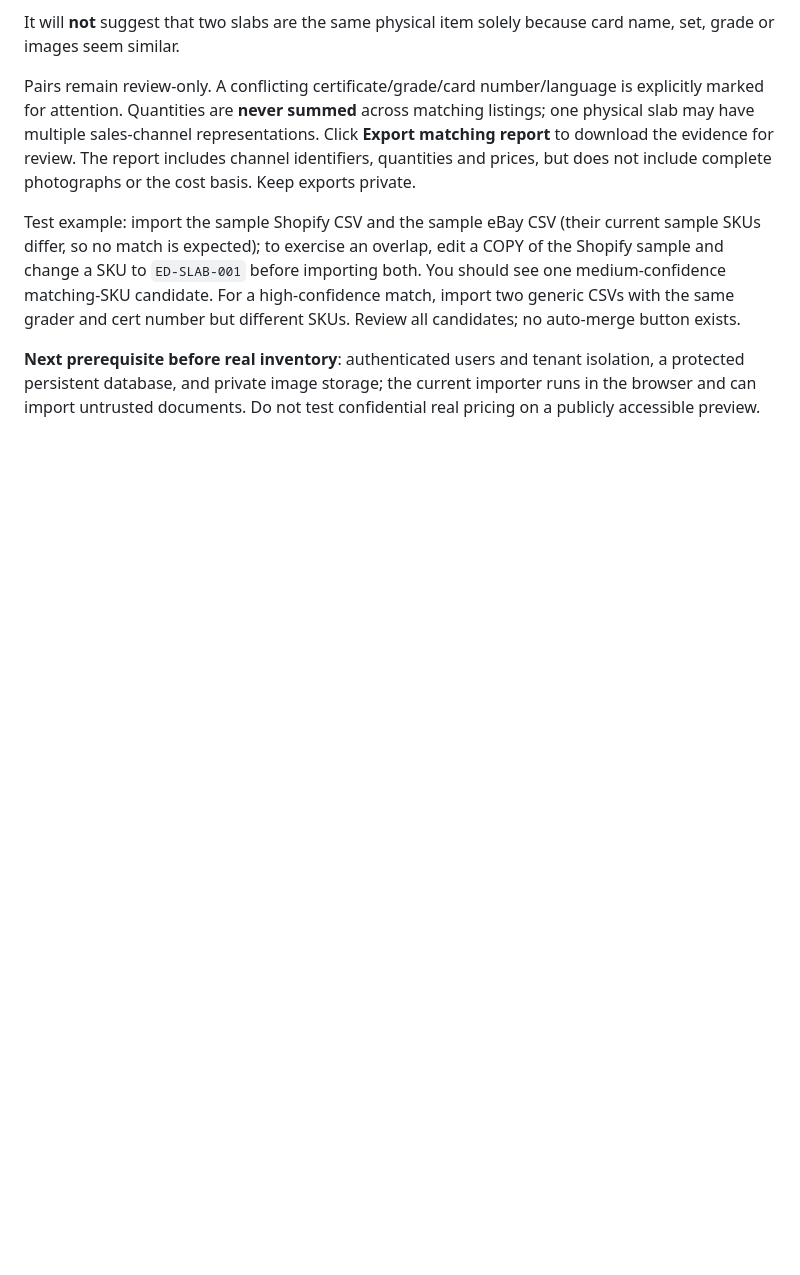
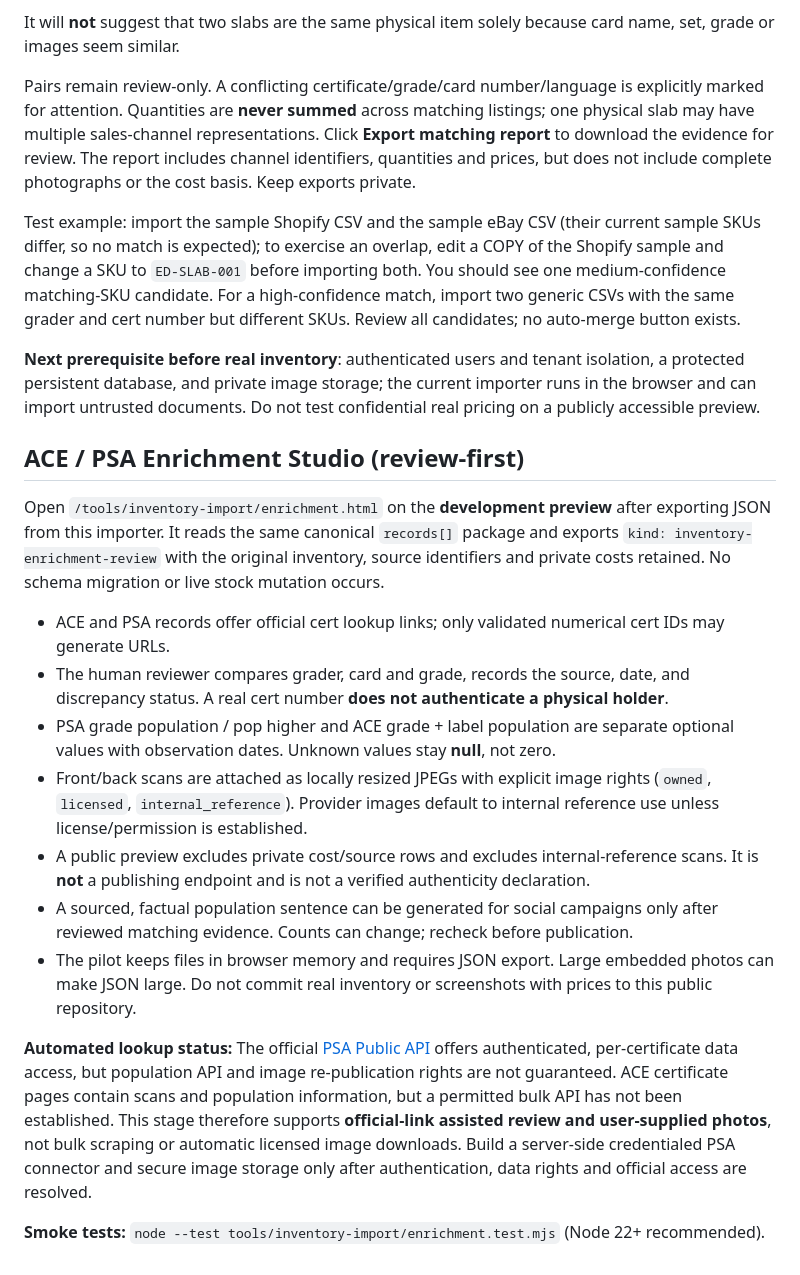
Before and after one commit to ayanpande-live/epic-decks-live, a Markdown page: tools/inventory-import/README.md, the part around the change. Rendered like a GitHub page; blank space fills up the shorter version.

Commit message:
Document grader enrichment, rights and API limits

```diff
--- a/tools/inventory-import/README.md
+++ b/tools/inventory-import/README.md
@@ -76,3 +76,20 @@ Pairs remain review-only. A conflicting certificate/grade/card number/language i
 Test example: import the sample Shopify CSV and the sample eBay CSV (their current sample SKUs differ, so no match is expected); to exercise an overlap, edit a COPY of the Shopify sample and change a SKU to `ED-SLAB-001` before importing both. You should see one medium-confidence matching-SKU candidate. For a high-confidence match, import two generic CSVs with the same grader and cert number but different SKUs. Review all candidates; no auto-merge button exists.
 
 **Next prerequisite before real inventory**: authenticated users and tenant isolation, a protected persistent database, and private image storage; the current importer runs in the browser and can import untrusted documents. Do not test confidential real pricing on a publicly accessible preview.
+
+
+## ACE / PSA Enrichment Studio (review-first)
+
+Open `/tools/inventory-import/enrichment.html` on the **development preview** after exporting JSON from this importer. It reads the same canonical `records[]` package and exports `kind: inventory-enrichment-review` with the original inventory, source identifiers and private costs retained. No schema migration or live stock mutation occurs.
+
+- ACE and PSA records offer official cert lookup links; only validated numerical cert IDs may generate URLs.
+- The human reviewer compares grader, card and grade, records the source, date, and discrepancy status. A real cert number **does not authenticate a physical holder**.
+- PSA grade population / pop higher and ACE grade + label population are separate optional values with observation dates. Unknown values stay **null**, not zero.
+- Front/back scans are attached as locally resized JPEGs with explicit image rights (`owned`, `licensed`, `internal_reference`). Provider images default to internal reference use unless license/permission is established.
+- A public preview excludes private cost/source rows and excludes internal-reference scans. It is **not** a publishing endpoint and is not a verified authenticity declaration.
+- A sourced, factual population sentence can be generated for social campaigns only after reviewed matching evidence. Counts can change; recheck before publication.
+- The pilot keeps files in browser memory and requires JSON export. Large embedded photos can make JSON large. Do not commit real inventory or screenshots with prices to this public repository.
+
+**Automated lookup status:** The official [PSA Public API](https://www.psacard.com/publicapi/documentation) offers authenticated, per-certificate data access, but population API and image re-publication rights are not guaranteed. ACE certificate pages contain scans and population information, but a permitted bulk API has not been established. This stage therefore supports **official-link assisted review and user-supplied photos**, not bulk scraping or automatic licensed image downloads. Build a server-side credentialed PSA connector and secure image storage only after authentication, data rights and official access are resolved.
+
+**Smoke tests:** `node --test tools/inventory-import/enrichment.test.mjs` (Node 22+ recommended).
```
